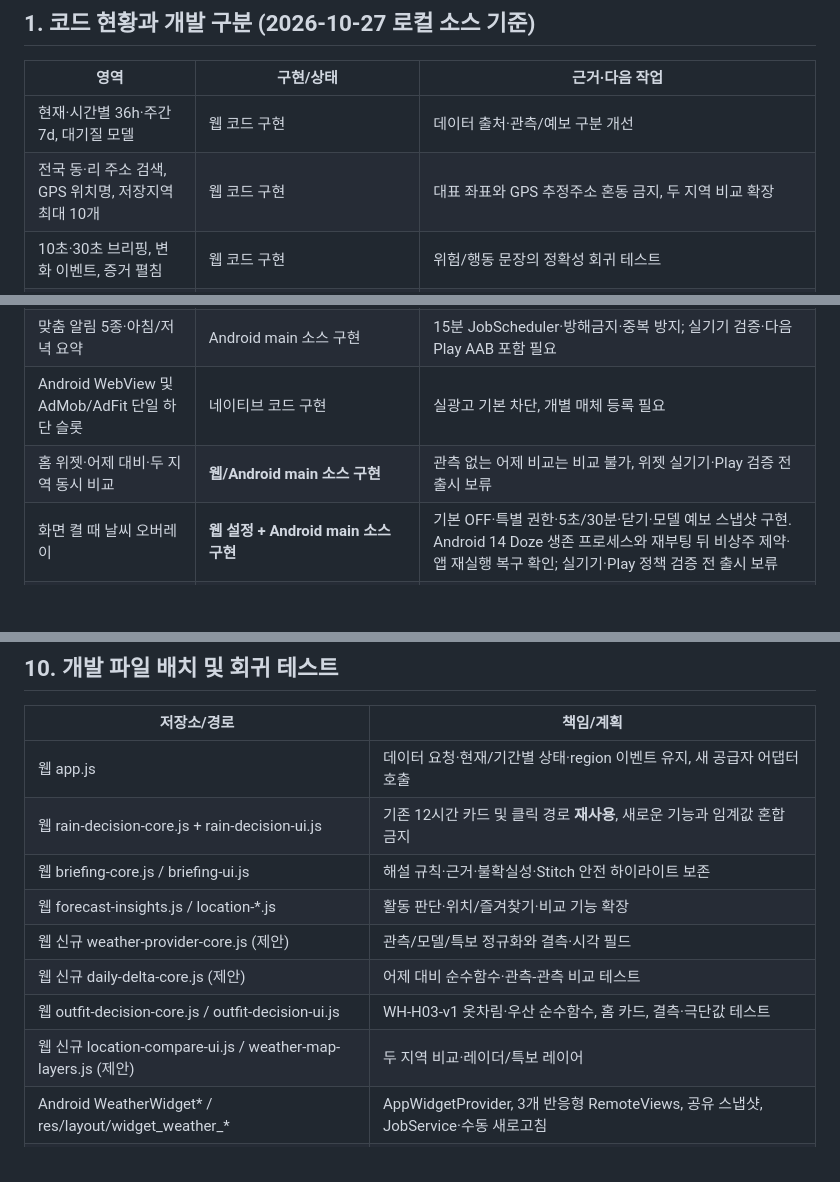
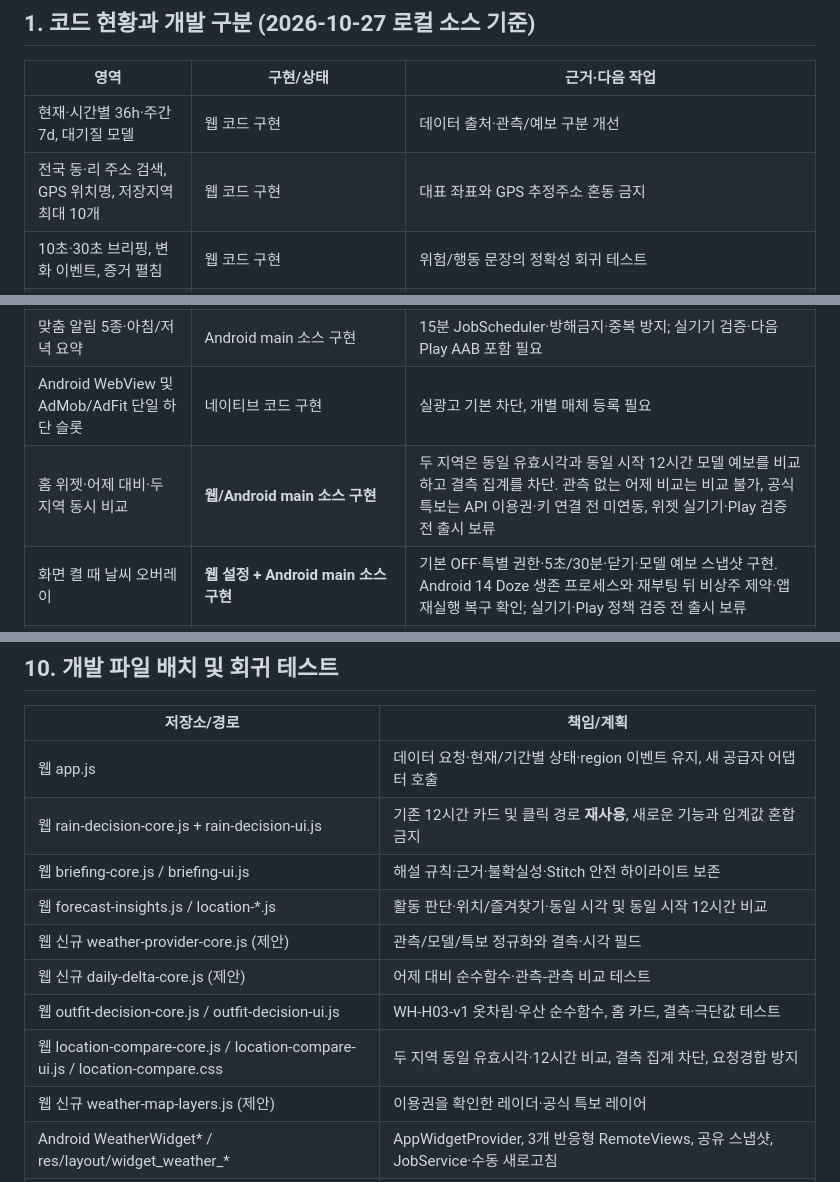
Before and after one commit to softm/weatherhannun, a Markdown page: docs/PRODUCT-DEVELOPMENT-SPEC.md, 3 parts joined by grey strips. Rendered like a GitHub page; blank space fills up the shorter version.

```diff
--- a/docs/PRODUCT-DEVELOPMENT-SPEC.md
+++ b/docs/PRODUCT-DEVELOPMENT-SPEC.md
@@ -28,7 +28,7 @@
 | 영역 | 구현/상태 | 근거·다음 작업 |
 | --- | --- | --- |
 | 현재·시간별 36h·주간 7d, 대기질 모델 | 웹 코드 구현 | 데이터 출처·관측/예보 구분 개선 |
-| 전국 동·리 주소 검색, GPS 위치명, 저장지역 최대 10개 | 웹 코드 구현 | 대표 좌표와 GPS 추정주소 혼동 금지, 두 지역 비교 확장 |
+| 전국 동·리 주소 검색, GPS 위치명, 저장지역 최대 10개 | 웹 코드 구현 | 대표 좌표와 GPS 추정주소 혼동 금지 |
 | 10초·30초 브리핑, 변화 이벤트, 증거 펼침 | 웹 코드 구현 | 위험/행동 문장의 정확성 회귀 테스트 |
 | 산책·빨래·세차·수확·방제 등 활동 시간 추천 | 웹 코드 구현 | 개인화·농업 고급 기능 추가 |
 | 12시간 비·우산 판단 홈 카드 | **웹 main 구현 + 단위 테스트 8개** | rain-decision-core.js, rain-decision-ui.js, rain-decision.css, tests/rain-decision.test.cjs; 실배포·실기기 동작 별도 검증 |
@@ -36,7 +36,7 @@
 | 모바일/다크/Stitch, PWA 캐시, 지도 집중모드 | 웹 코드 구현 | 회귀 테스트·반응형 QA |
 | 맞춤 알림 5종·아침/저녁 요약 | Android main 소스 구현 | 15분 JobScheduler·방해금지·중복 방지; 실기기 검증·다음 Play AAB 포함 필요 |
 | Android WebView 및 AdMob/AdFit 단일 하단 슬롯 | 네이티브 코드 구현 | 실광고 기본 차단, 개별 매체 등록 필요 |
-| 홈 위젯·어제 대비·두 지역 동시 비교 | **웹/Android main 소스 구현** | 관측 없는 어제 비교는 비교 불가, 위젯 실기기·Play 검증 전 출시 보류 |
+| 홈 위젯·어제 대비·두 지역 동시 비교 | **웹/Android main 소스 구현** | 두 지역은 동일 유효시각과 동일 시작 12시간 모델 예보를 비교하고 결측 집계를 차단. 관측 없는 어제 비교는 비교 불가, 공식 특보는 API 이용권·키 연결 전 미연동, 위젯 실기기·Play 검증 전 출시 보류 |
 | 화면 켤 때 날씨 오버레이 | **웹 설정 + Android main 소스 구현** | 기본 OFF·특별 권한·5초/30분·닫기·모델 예보 스냅샷 구현. Android 14 Doze 생존 프로세스와 재부팅 뒤 비상주 제약·앱 재실행 복구 확인; 실기기·Play 정책 검증 전 출시 보류 |
 | 기상청 실황·공식 특보·강수 레이더·실측 공기질 | 정식 연동 전 | 법적 이용조건·정확도·출처 UI 확인 |
 | Plus·농업 Premium | **상품 UI·결제/복원/서버검증·Plus 프리셋/위젯 테마·농업 다지역 계획/리포트 main 소스 구현, 판매 OFF** | 데이터 상업권·Play 상품·검증 서버·내부테스트 전 구매·실행 불가; 가격은 검증 전 |
@@ -271,11 +271,12 @@
 | 웹 app.js | 데이터 요청·현재/기간별 상태·region 이벤트 유지, 새 공급자 어댑터 호출 |
 | 웹 rain-decision-core.js + rain-decision-ui.js | 기존 12시간 카드 및 클릭 경로 **재사용**, 새로운 기능과 임계값 혼합 금지 |
 | 웹 briefing-core.js / briefing-ui.js | 해설 규칙·근거·불확실성·Stitch 안전 하이라이트 보존 |
-| 웹 forecast-insights.js / location-*.js | 활동 판단·위치/즐겨찾기·비교 기능 확장 |
+| 웹 forecast-insights.js / location-*.js | 활동 판단·위치/즐겨찾기·동일 시각 및 동일 시작 12시간 비교 |
 | 웹 신규 weather-provider-core.js (제안) | 관측/모델/특보 정규화와 결측·시각 필드 |
 | 웹 신규 daily-delta-core.js (제안) | 어제 대비 순수함수·관측-관측 비교 테스트 |
 | 웹 outfit-decision-core.js / outfit-decision-ui.js | WH-H03-v1 옷차림·우산 순수함수, 홈 카드, 결측·극단값 테스트 |
-| 웹 신규 location-compare-ui.js / weather-map-layers.js (제안) | 두 지역 비교·레이더/특보 레이어 |
+| 웹 location-compare-core.js / location-compare-ui.js / location-compare.css | 두 지역 동일 유효시각·12시간 비교, 결측 집계 차단, 요청경합 방지 |
+| 웹 신규 weather-map-layers.js (제안) | 이용권을 확인한 레이더·공식 특보 레이어 |
 | Android WeatherWidget* / res/layout/widget_weather_* | AppWidgetProvider, 3개 반응형 RemoteViews, 공유 스냅샷, JobService·수동 새로고침 |
 | Android ScreenWeatherPreferences / ScreenWeatherOverlayController | 명시적 옵트인, 동적 화면 이벤트 수신, 권한·쿨다운·닫기·오래된 스냅샷 차단; 강제 상주 없음 |
 | Android 기존 WeatherAlert* / BottomAdsController | 주기 알림/중복 방지·단일 광고 슬롯 보존 |
```
Also changed, not shown: other parts of docs/PRODUCT-DEVELOPMENT-SPEC.md (+5 -5 lines).
